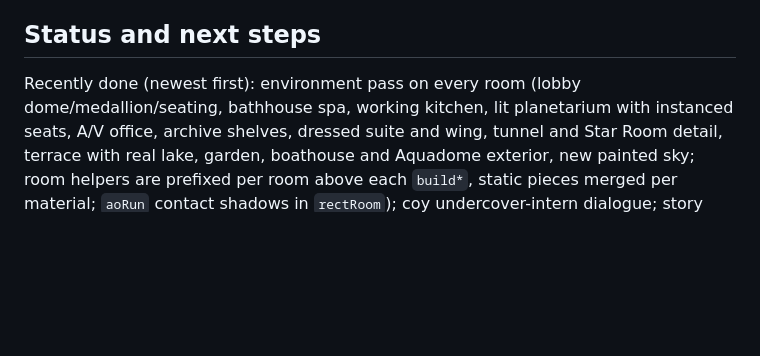
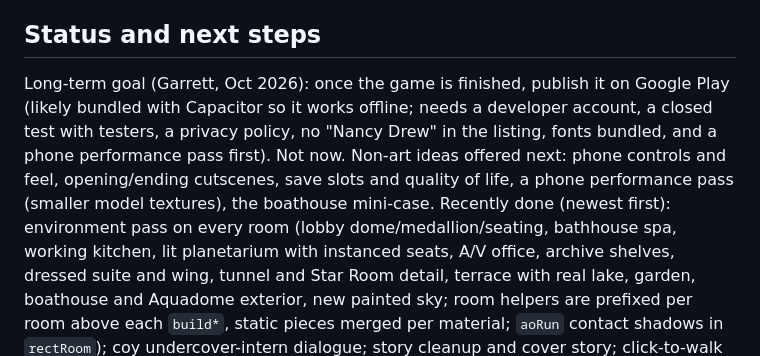
Before and after one commit to garrettgivre/NovaVale, a Markdown page: CLAUDE.md, the part around the change. Drawn GitHub-style; blank space fills up the shorter version.

Commit message:
Notes: the eventual Play Store goal and the next ideas
Co-Authored-By: Claude Opus 5.5 <noreply@anthropic.com>

```diff
--- a/CLAUDE.md
+++ b/CLAUDE.md
@@ -189,6 +189,11 @@ new body sheets plus head sheets (`refs/<who>.png`, `refs/<who>_head.png`; Celes
   hidden by the new planetarium seats and moved into the aisle).
 
 ## Status and next steps
+Long-term goal (Garrett, Oct 2026): once the game is finished, publish it on Google Play (likely bundled with Capacitor so it
+works offline; needs a developer account, a closed test with testers, a privacy policy, no "Nancy Drew" in the listing,
+fonts bundled, and a phone performance pass first). Not now.
+Non-art ideas offered next: phone controls and feel, opening/ending cutscenes, save slots and quality of life, a phone
+performance pass (smaller model textures), the boathouse mini-case.
 Recently done (newest first): environment pass on every room (lobby dome/medallion/seating, bathhouse spa, working kitchen, lit planetarium with instanced seats, A/V office, archive shelves, dressed suite and wing, tunnel and Star Room detail, terrace with real lake, garden, boathouse and Aquadome exterior, new painted sky; room helpers are prefixed per room above each `build*`, static pieces merged per material; `aoRun` contact shadows in `rectRoom`); coy undercover-intern dialogue; story cleanup and cover story; click-to-walk and lazy
 loading; Act 3 (Gala Day, Kenji, two new puzzles); many figure passes (sculpted faces, blended texturing, clean elbows).
 Open items:
```
